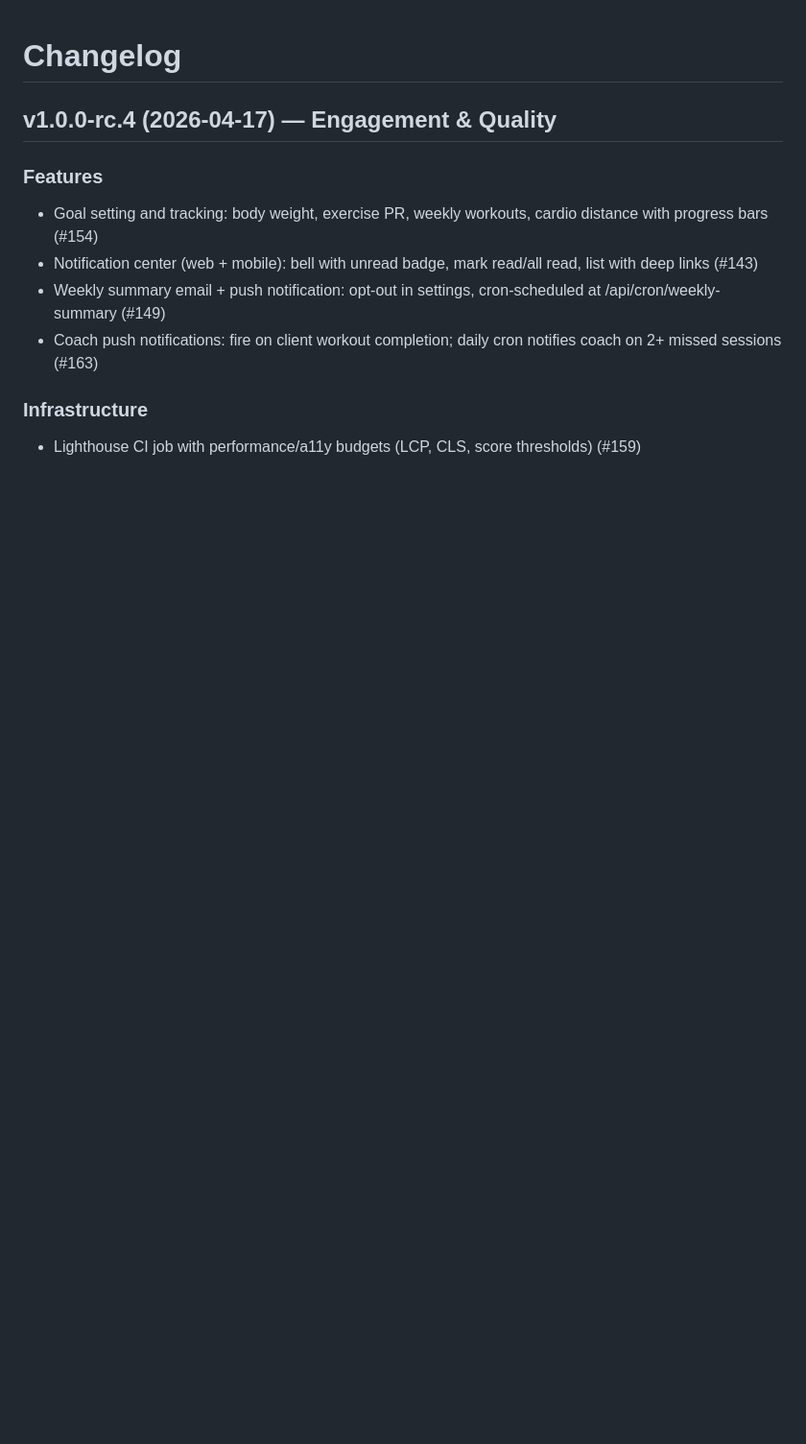
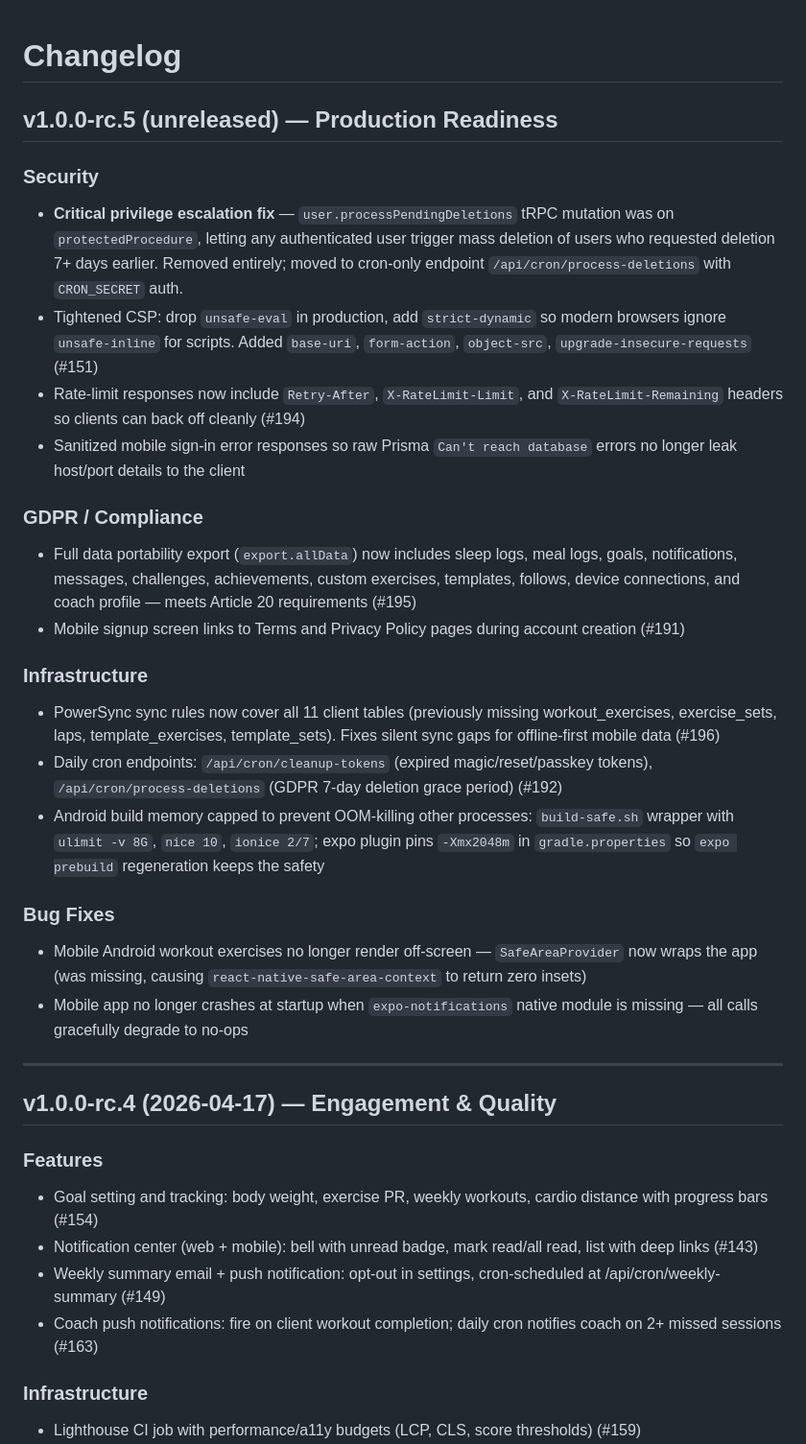
Before and after one commit to hitenpatel/IronPulse, a Markdown page: CHANGELOG.md, the part around the change. Shown at 96% size. GitHub-like rendering; blank space fills up the shorter version.

Commit message:
docs: changelog entry for rc.5 production readiness work

```diff
--- a/CHANGELOG.md
+++ b/CHANGELOG.md
@@ -1,4 +1,27 @@
 # Changelog
+
+## v1.0.0-rc.5 (unreleased) — Production Readiness
+
+### Security
+- **Critical privilege escalation fix** — `user.processPendingDeletions` tRPC mutation was on `protectedProcedure`, letting any authenticated user trigger mass deletion of users who requested deletion 7+ days earlier. Removed entirely; moved to cron-only endpoint `/api/cron/process-deletions` with `CRON_SECRET` auth.
+- Tightened CSP: drop `unsafe-eval` in production, add `strict-dynamic` so modern browsers ignore `unsafe-inline` for scripts. Added `base-uri`, `form-action`, `object-src`, `upgrade-insecure-requests` (#151)
+- Rate-limit responses now include `Retry-After`, `X-RateLimit-Limit`, and `X-RateLimit-Remaining` headers so clients can back off cleanly (#194)
+- Sanitized mobile sign-in error responses so raw Prisma `Can't reach database` errors no longer leak host/port details to the client
+
+### GDPR / Compliance
+- Full data portability export (`export.allData`) now includes sleep logs, meal logs, goals, notifications, messages, challenges, achievements, custom exercises, templates, follows, device connections, and coach profile — meets Article 20 requirements (#195)
+- Mobile signup screen links to Terms and Privacy Policy pages during account creation (#191)
+
+### Infrastructure
+- PowerSync sync rules now cover all 11 client tables (previously missing workout_exercises, exercise_sets, laps, template_exercises, template_sets). Fixes silent sync gaps for offline-first mobile data (#196)
+- Daily cron endpoints: `/api/cron/cleanup-tokens` (expired magic/reset/passkey tokens), `/api/cron/process-deletions` (GDPR 7-day deletion grace period) (#192)
+- Android build memory capped to prevent OOM-killing other processes: `build-safe.sh` wrapper with `ulimit -v 8G`, `nice 10`, `ionice 2/7`; expo plugin pins `-Xmx2048m` in `gradle.properties` so `expo prebuild` regeneration keeps the safety
+
+### Bug Fixes
+- Mobile Android workout exercises no longer render off-screen — `SafeAreaProvider` now wraps the app (was missing, causing `react-native-safe-area-context` to return zero insets)
+- Mobile app no longer crashes at startup when `expo-notifications` native module is missing — all calls gracefully degrade to no-ops
+
+---
 
 ## v1.0.0-rc.4 (2026-04-17) — Engagement & Quality
 
```
